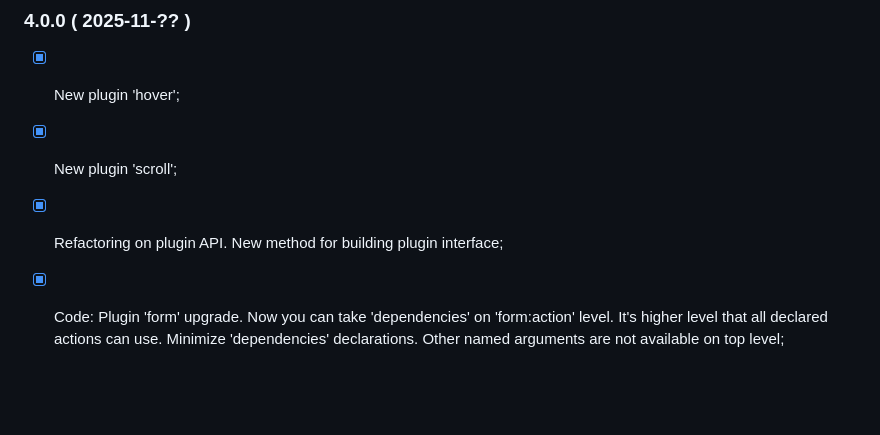
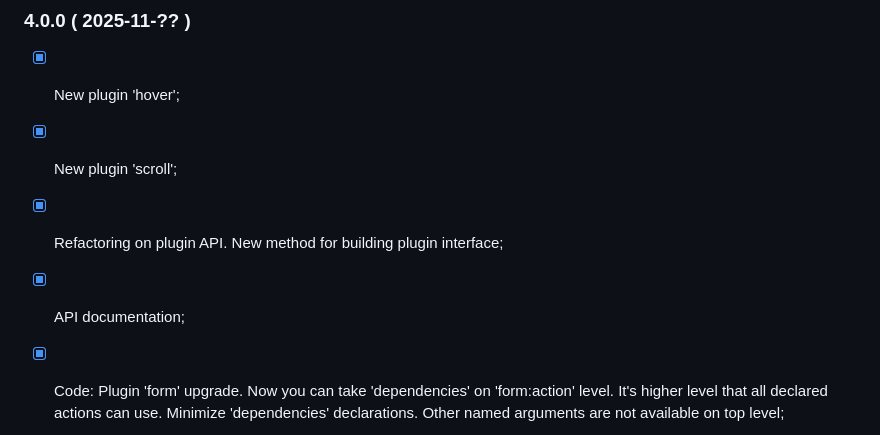
Before and after one commit to PeterNaydenov/shortcuts, a Markdown page: Changelog.md, the part around the change. GitHub-like rendering; blank space fills up the shorter version.

```diff
--- a/Changelog.md
+++ b/Changelog.md
@@ -6,6 +6,7 @@
 - [x] New plugin 'hover';
 - [x] New plugin 'scroll';
 - [x] Refactoring on plugin API. New method for building plugin interface;
+- [x] API documentation;
 - [x] Code: Plugin 'form' upgrade. Now you can take 'dependencies' on 'form:action' level. It's higher level that all declared actions can use. Minimize 'dependencies' declarations. Other named arguments are not available on top level;
 - [x] Plugin 'click' has different parameters for maximum number of clicks for left and right mouse buttons;
 - [x] Code: Plugin 'form' uses general app error event;
```
